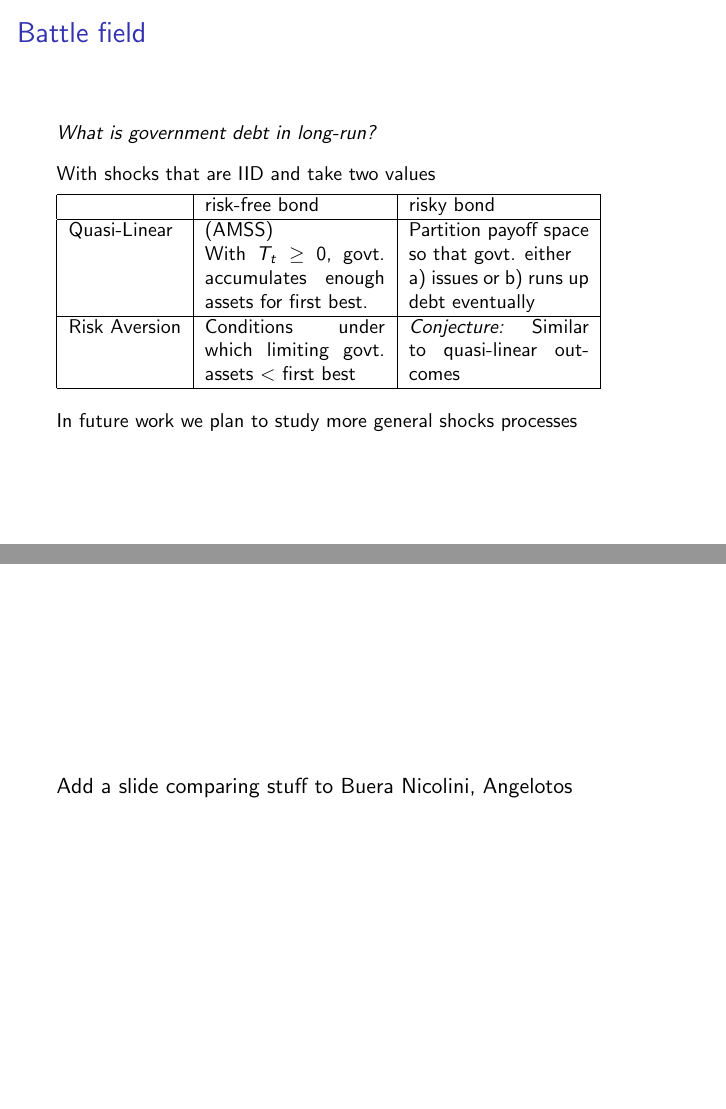
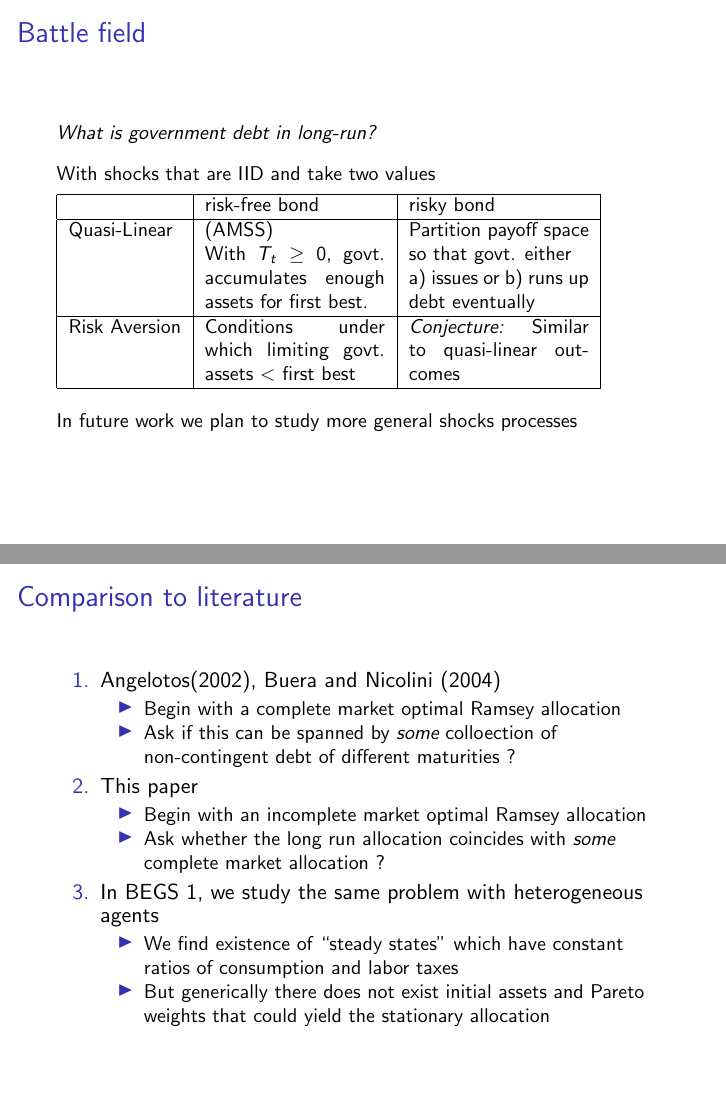
Before and after one commit to apb296/BEGS-writeup, LaTeX slides (BEGS2-presentation/BEGS2-presentation.tex): pages 44 and 45 of 46, joined at a grey line. Compiled offline with pdfLaTeX.

Commit message:
added a buera nicolini slide

```diff
--- a/BEGS2-presentation/BEGS2-presentation.tex
+++ b/BEGS2-presentation/BEGS2-presentation.tex
@@ -1024,7 +1024,31 @@ In future work we plan to study more general shocks processes
 
 
 \begin{frame}
- Add a slide comparing stuff to Buera Nicolini, Angelotos
+ \frametitle{Comparison to literature}
+ \begin{enumerate}
+  \item Angelotos(2002), Buera and Nicolini (2004)
+
+\begin{itemize}
+ \item Begin with a complete market optimal Ramsey allocation
+ \item Ask if this can be spanned by \emph{some} colloection of non-contingent debt of different maturities ?
+\end{itemize}
+\item This paper
+\begin{itemize}
+ \item Begin with an incomplete market optimal Ramsey allocation
+ \item Ask whether the long run allocation coincides with \emph{some} complete market allocation ?
+\end{itemize}
+
+\item In BEGS 1, we study the same problem with heterogeneous agents
+\begin{itemize}
+ \item We find existence of ``steady states'' which have constant ratios of consumption and labor taxes
+ \item But generically there does not exist initial assets and Pareto weights that could yield the stationary allocation
+\end{itemize}
+
+
+
+ \end{enumerate}
+
+
 \end{frame}
 
  \begin{frame}
```
